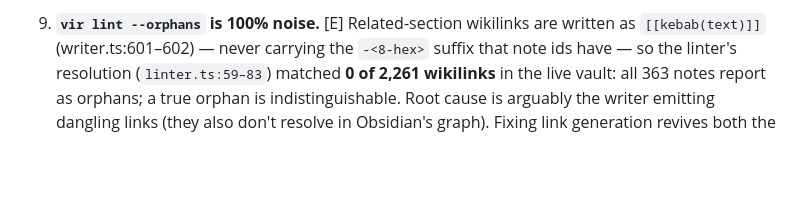
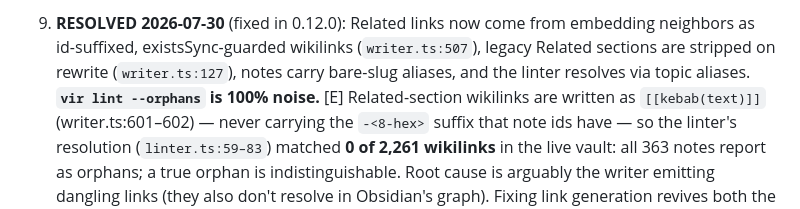
Before and after one commit to djolex999/vir, a Markdown page: docs/bug-hunt-2026-07.md, the part around one of its changes. GitHub-like rendering; blank space fills up the shorter version.

```diff
--- a/docs/bug-hunt-2026-07.md
+++ b/docs/bug-hunt-2026-07.md
@@ -73,7 +95,11 @@ empirically confirmed against the live vault (363 notes).
    hardcodes `search(cfg, db, question, 8)`; only `--json` honors the parsed
    limit.
 
-9. **`vir lint --orphans` is 100% noise.** [E] Related-section wikilinks are
+9. **RESOLVED 2026-07-30** (fixed in 0.12.0): Related links now come from
+   embedding neighbors as id-suffixed, existsSync-guarded wikilinks
+   (`writer.ts:507`), legacy Related sections are stripped on rewrite
+   (`writer.ts:127`), notes carry bare-slug aliases, and the linter resolves
+   via topic aliases. **`vir lint --orphans` is 100% noise.** [E] Related-section wikilinks are
    written as `[[kebab(text)]]` (writer.ts:601–602) — never carrying the
    `-<8-hex>` suffix that note ids have — so the linter's resolution
    (`linter.ts:59–83`) matched **0 of 2,261 wikilinks** in the live vault:
```
Also changed, not shown: other parts of docs/bug-hunt-2026-07.md (+31 -9 lines).
